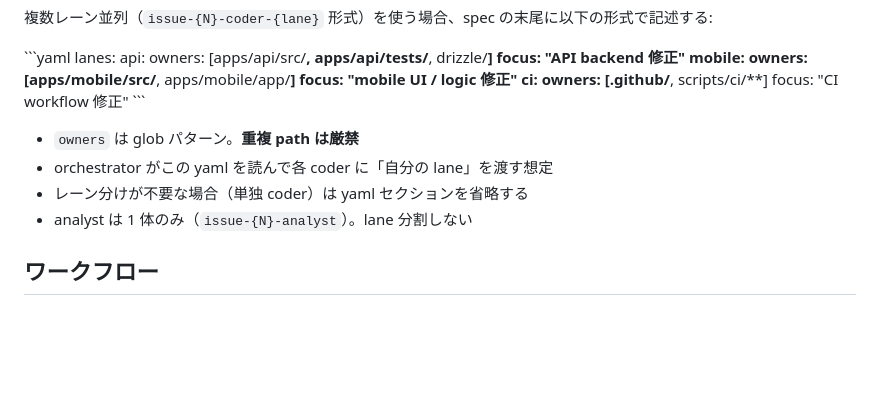
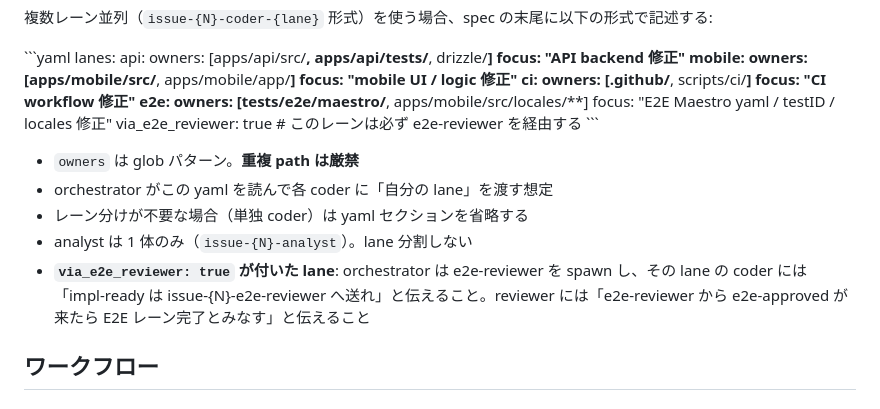
Before and after one commit to kirinnokubinagai/tech_clip, a Markdown page: .claude/agents/analyst.md, the part around the change. GitHub-like rendering; blank space fills up the shorter version.

```diff
--- a/.claude/agents/analyst.md
+++ b/.claude/agents/analyst.md
@@ -72,12 +72,17 @@ lanes:
   ci:
     owners: [.github/**, scripts/ci/**]
     focus: "CI workflow 修正"
+  e2e:
+    owners: [tests/e2e/maestro/**, apps/mobile/src/locales/**]
+    focus: "E2E Maestro yaml / testID / locales 修正"
+    via_e2e_reviewer: true  # このレーンは必ず e2e-reviewer を経由する
 \`\`\`
 
 - `owners` は glob パターン。**重複 path は厳禁**
 - orchestrator がこの yaml を読んで各 coder に「自分の lane」を渡す想定
 - レーン分けが不要な場合（単独 coder）は yaml セクションを省略する
 - analyst は 1 体のみ（`issue-{N}-analyst`）。lane 分割しない
+- **`via_e2e_reviewer: true` が付いた lane**: orchestrator は e2e-reviewer を spawn し、その lane の coder には「impl-ready は issue-{N}-e2e-reviewer へ送れ」と伝えること。reviewer には「e2e-reviewer から e2e-approved が来たら E2E レーン完了とみなす」と伝えること
 
 
 ## ワークフロー
```
Also changed, not shown: .claude/agents/reviewer.md (+1 -0 lines), CLAUDE.md (+6 -0 lines).
